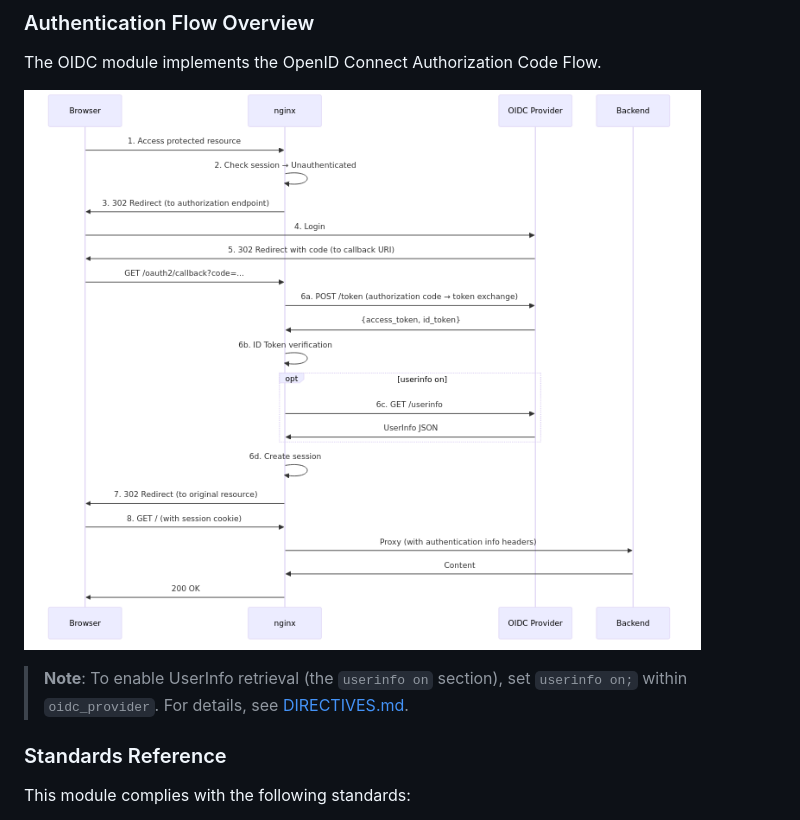
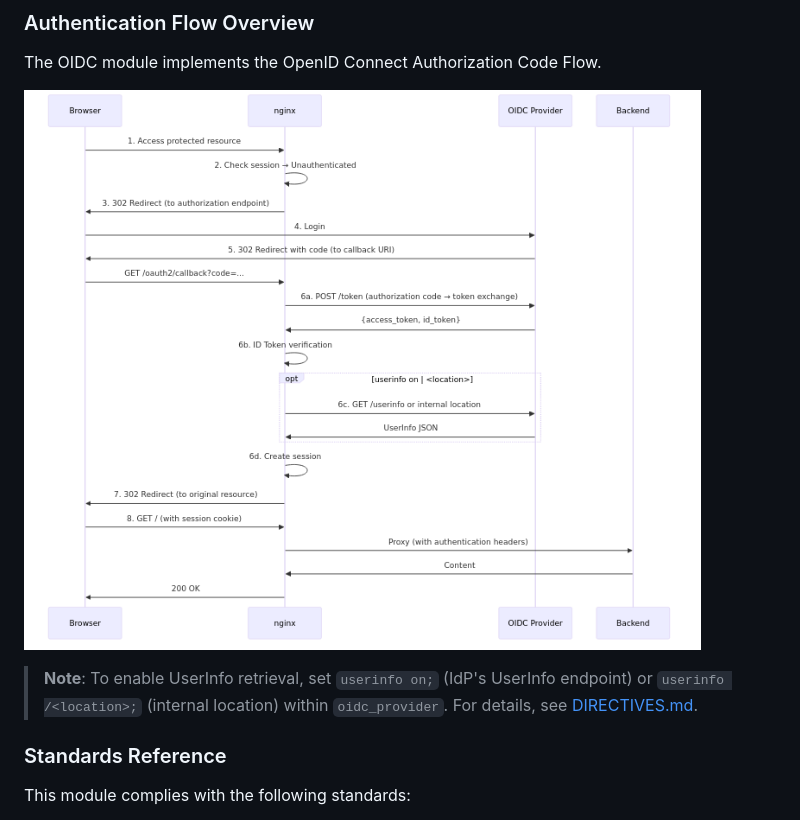
Before and after one commit to kjdev/nginx-oidc, a Markdown page: README.md, the part around the change. Drawn GitHub-style; pictures changed too: docs/images/oidc-auth-flow.png.

```diff
--- a/README.md
+++ b/README.md
@@ -192,7 +192,7 @@ The OIDC module implements the OpenID Connect Authorization Code Flow.
 
 ![OIDC Authentication Code Flow](docs/images/oidc-auth-flow.png)
 
-> **Note**: To enable UserInfo retrieval (the `userinfo on` section), set `userinfo on;` within `oidc_provider`. For details, see [DIRECTIVES.md](docs/DIRECTIVES.md#userinfo).
+> **Note**: To enable UserInfo retrieval, set `userinfo on;` (IdP's UserInfo endpoint) or `userinfo /<location>;` (internal location) within `oidc_provider`. For details, see [DIRECTIVES.md](docs/DIRECTIVES.md#userinfo).
 
 ### Standards Reference
 
```
Also changed, not shown: docs/DIRECTIVES.md (+25 -9 lines), docs/EXAMPLES.md (+40 -0 lines).
